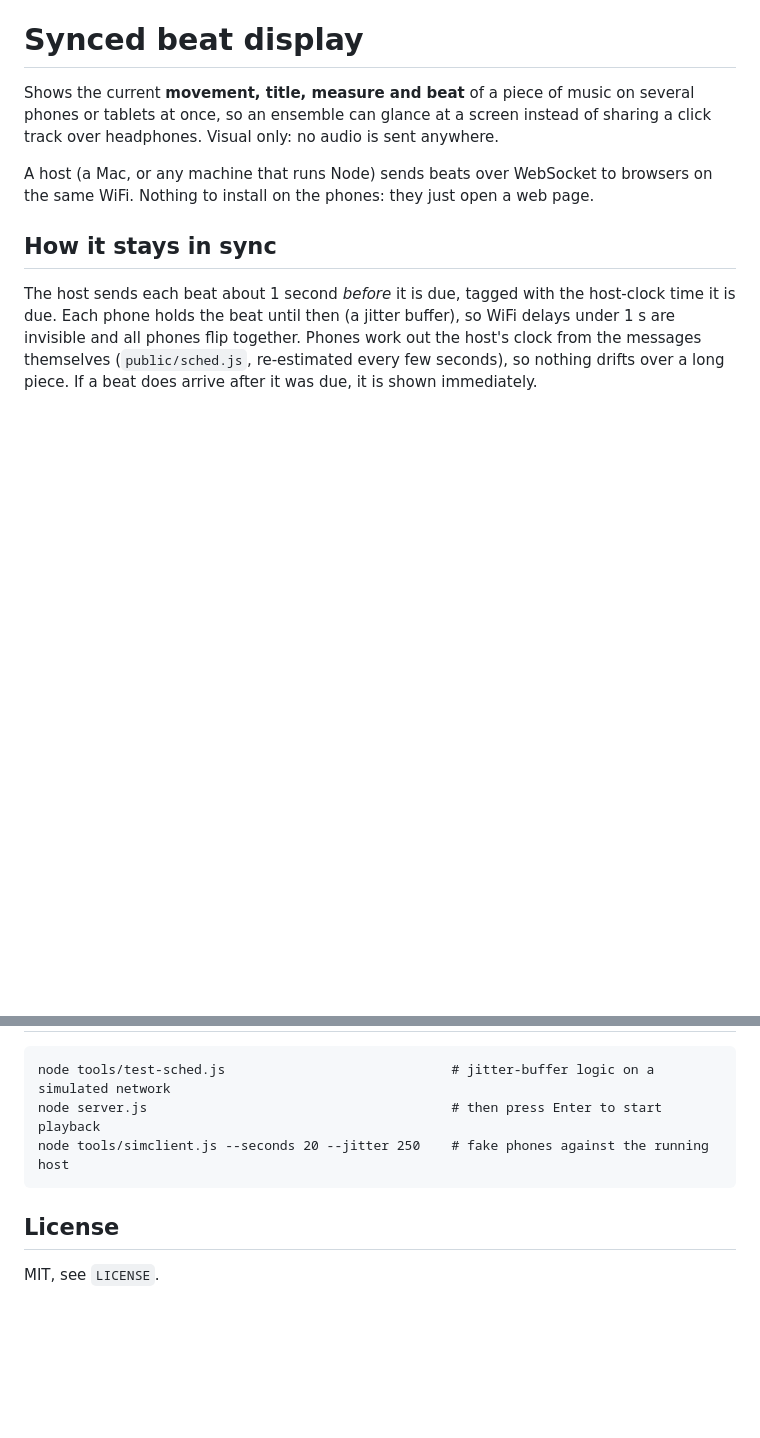
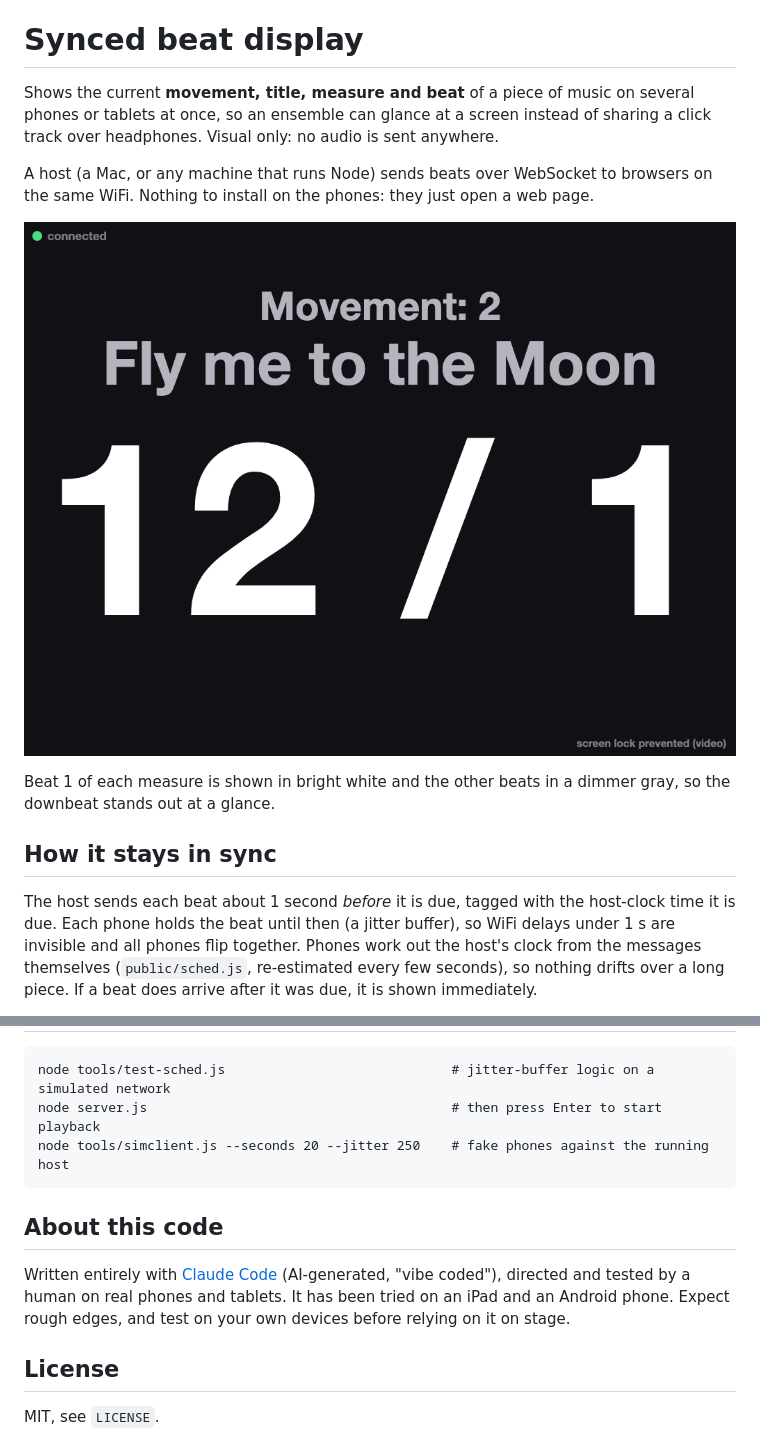
Before and after one commit to whyameye/beat-display, a Markdown page: README.md, 2 parts joined by grey strips. Rendered like a GitHub page; pictures changed too: docs/screenshot.png (added); blank space fills up the shorter version.

Commit message:
README: add screenshot and note about AI authorship
Co-Authored-By: Claude Sonnet 5 <noreply@anthropic.com>

```diff
--- a/README.md
+++ b/README.md
@@ -6,6 +6,11 @@ headphones. Visual only: no audio is sent anywhere.
 
 A host (a Mac, or any machine that runs Node) sends beats over WebSocket to browsers on the same
 WiFi. Nothing to install on the phones: they just open a web page.
+
+![The display on a tablet: movement number, title, and measure / beat](docs/screenshot.png)
+
+Beat 1 of each measure is shown in bright white and the other beats in a dimmer gray, so the
+downbeat stands out at a glance.
 
 ## How it stays in sync
 
@@ -98,6 +103,12 @@ Add to the end of the phone's URL:
     node server.js                                       # then press Enter to start playback
     node tools/simclient.js --seconds 20 --jitter 250    # fake phones against the running host
 
+## About this code
+
+Written entirely with [Claude Code](https://claude.com/claude-code) (AI-generated, "vibe coded"),
+directed and tested by a human on real phones and tablets. It has been tried on an iPad and an
+Android phone. Expect rough edges, and test on your own devices before relying on it on stage.
+
 ## License
 
 MIT, see `LICENSE`.
```
